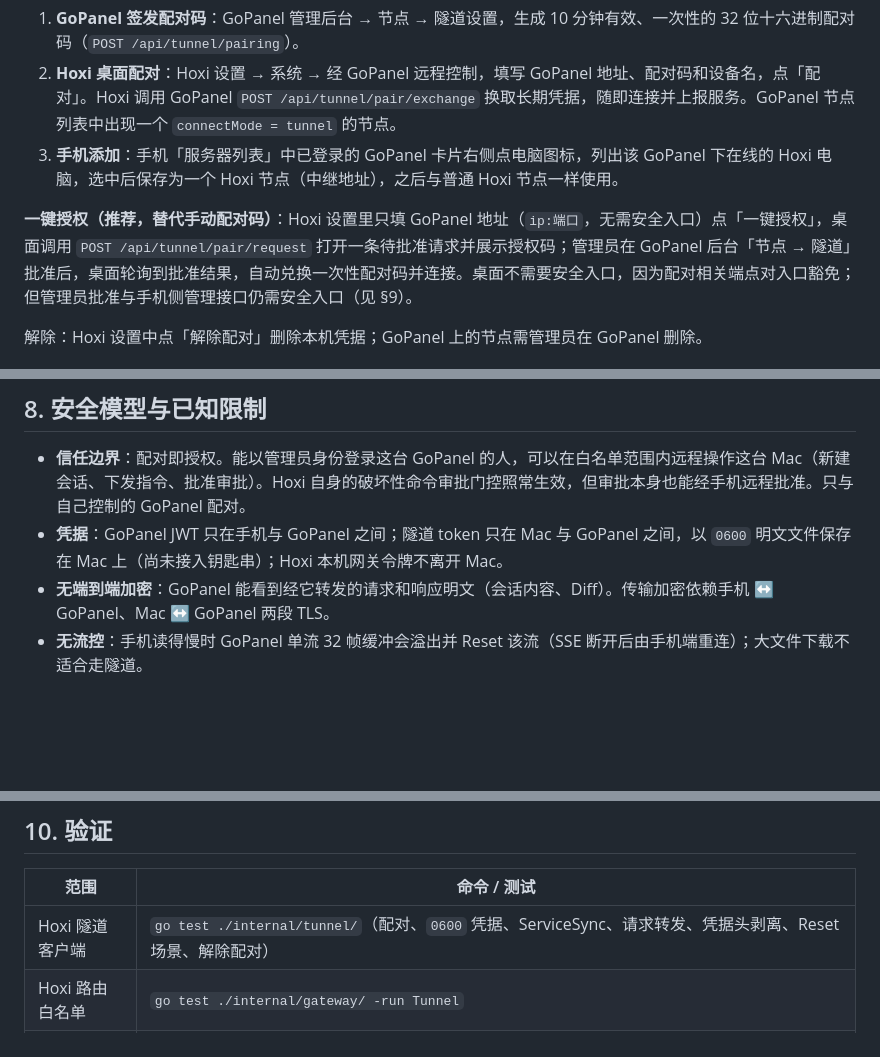
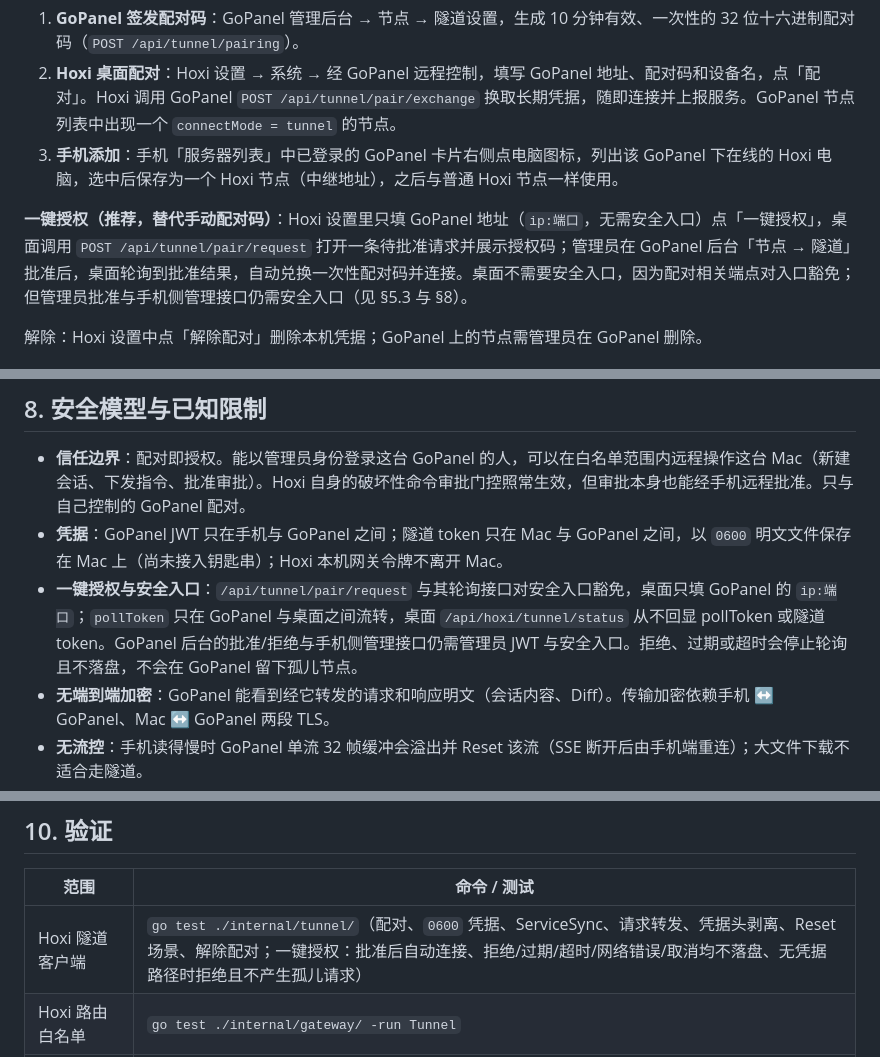
Before and after one commit to hoxiai/hoxi, a Markdown page: docs/gopanel-hoxi-remote-tunnel.md, 3 parts joined by grey strips. Rendered like a GitHub page; blank space fills up the shorter version.

Commit message:
docs(tunnel): clarify the one-click authorization contract
Cross-reference the safety-entrance exemption, note that the status
endpoint never echoes the poll token or tunnel token, and list the
one-click coverage in the test table.

Co-authored-by: Hoxi <code@hoxi.ai>

```diff
--- a/docs/gopanel-hoxi-remote-tunnel.md
+++ b/docs/gopanel-hoxi-remote-tunnel.md
@@ -44,7 +44,7 @@ Hoxi 桌面（hoxi，internal/tunnel）
 2. **Hoxi 桌面配对**：Hoxi 设置 → 系统 → 经 GoPanel 远程控制，填写 GoPanel 地址、配对码和设备名，点「配对」。Hoxi 调用 GoPanel `POST /api/tunnel/pair/exchange` 换取长期凭据，随即连接并上报服务。GoPanel 节点列表中出现一个 `connectMode = tunnel` 的节点。
 3. **手机添加**：手机「服务器列表」中已登录的 GoPanel 卡片右侧点电脑图标，列出该 GoPanel 下在线的 Hoxi 电脑，选中后保存为一个 Hoxi 节点（中继地址），之后与普通 Hoxi 节点一样使用。
 
-**一键授权（推荐，替代手动配对码）**：Hoxi 设置里只填 GoPanel 地址（`ip:端口`，无需安全入口）点「一键授权」，桌面调用 `POST /api/tunnel/pair/request` 打开一条待批准请求并展示授权码；管理员在 GoPanel 后台「节点 → 隧道」批准后，桌面轮询到批准结果，自动兑换一次性配对码并连接。桌面不需要安全入口，因为配对相关端点对入口豁免；但管理员批准与手机侧管理接口仍需安全入口（见 §9）。
+**一键授权（推荐，替代手动配对码）**：Hoxi 设置里只填 GoPanel 地址（`ip:端口`，无需安全入口）点「一键授权」，桌面调用 `POST /api/tunnel/pair/request` 打开一条待批准请求并展示授权码；管理员在 GoPanel 后台「节点 → 隧道」批准后，桌面轮询到批准结果，自动兑换一次性配对码并连接。桌面不需要安全入口，因为配对相关端点对入口豁免；但管理员批准与手机侧管理接口仍需安全入口（见 §5.3 与 §8）。
 
 解除：Hoxi 设置中点「解除配对」删除本机凭据；GoPanel 上的节点需管理员在 GoPanel 删除。
 
@@ -184,6 +184,7 @@ Type(1B) | StreamID(8B, BigEndian uint64) | Payload(≤ 4MB)
 
 - **信任边界**：配对即授权。能以管理员身份登录这台 GoPanel 的人，可以在白名单范围内远程操作这台 Mac（新建会话、下发指令、批准审批）。Hoxi 自身的破坏性命令审批门控照常生效，但审批本身也能经手机远程批准。只与自己控制的 GoPanel 配对。
 - **凭据**：GoPanel JWT 只在手机与 GoPanel 之间；隧道 token 只在 Mac 与 GoPanel 之间，以 `0600` 明文文件保存在 Mac 上（尚未接入钥匙串）；Hoxi 本机网关令牌不离开 Mac。
+- **一键授权与安全入口**：`/api/tunnel/pair/request` 与其轮询接口对安全入口豁免，桌面只填 GoPanel 的 `ip:端口`；`pollToken` 只在 GoPanel 与桌面之间流转，桌面 `/api/hoxi/tunnel/status` 从不回显 pollToken 或隧道 token。GoPanel 后台的批准/拒绝与手机侧管理接口仍需管理员 JWT 与安全入口。拒绝、过期或超时会停止轮询且不落盘，不会在 GoPanel 留下孤儿节点。
 - **无端到端加密**：GoPanel 能看到经它转发的请求和响应明文（会话内容、Diff）。传输加密依赖手机 ↔ GoPanel、Mac ↔ GoPanel 两段 TLS。
 - **无流控**：手机读得慢时 GoPanel 单流 32 帧缓冲会溢出并 Reset 该流（SSE 断开后由手机端重连）；大文件下载不适合走隧道。
 - **单连接**：同一凭据只保留最新的一条隧道，旧连接会被替换。
@@ -199,7 +200,7 @@ Type(1B) | StreamID(8B, BigEndian uint64) | Payload(≤ 4MB)
 
 | 范围 | 命令 / 测试 |
 | --- | --- |
-| Hoxi 隧道客户端 | `go test ./internal/tunnel/`（配对、`0600` 凭据、ServiceSync、请求转发、凭据头剥离、Reset 场景、解除配对） |
+| Hoxi 隧道客户端 | `go test ./internal/tunnel/`（配对、`0600` 凭据、ServiceSync、请求转发、凭据头剥离、Reset 场景、解除配对；一键授权：批准后自动连接、拒绝/过期/超时/网络错误/取消均不落盘、无凭据路径时拒绝且不产生孤儿请求） |
 | Hoxi 路由白名单 | `go test ./internal/gateway/ -run Tunnel` |
 | GoPanel 代理 | `go test ./app/service/ -run HoxiTunnel`（SSE 逐块到达、GoPanel 凭据不泄漏、丢弃 Set-Cookie、未注册服务拒绝） |
 | 手机中继连接 | `flutter test test/hoxi_relay_test.dart` |
```
